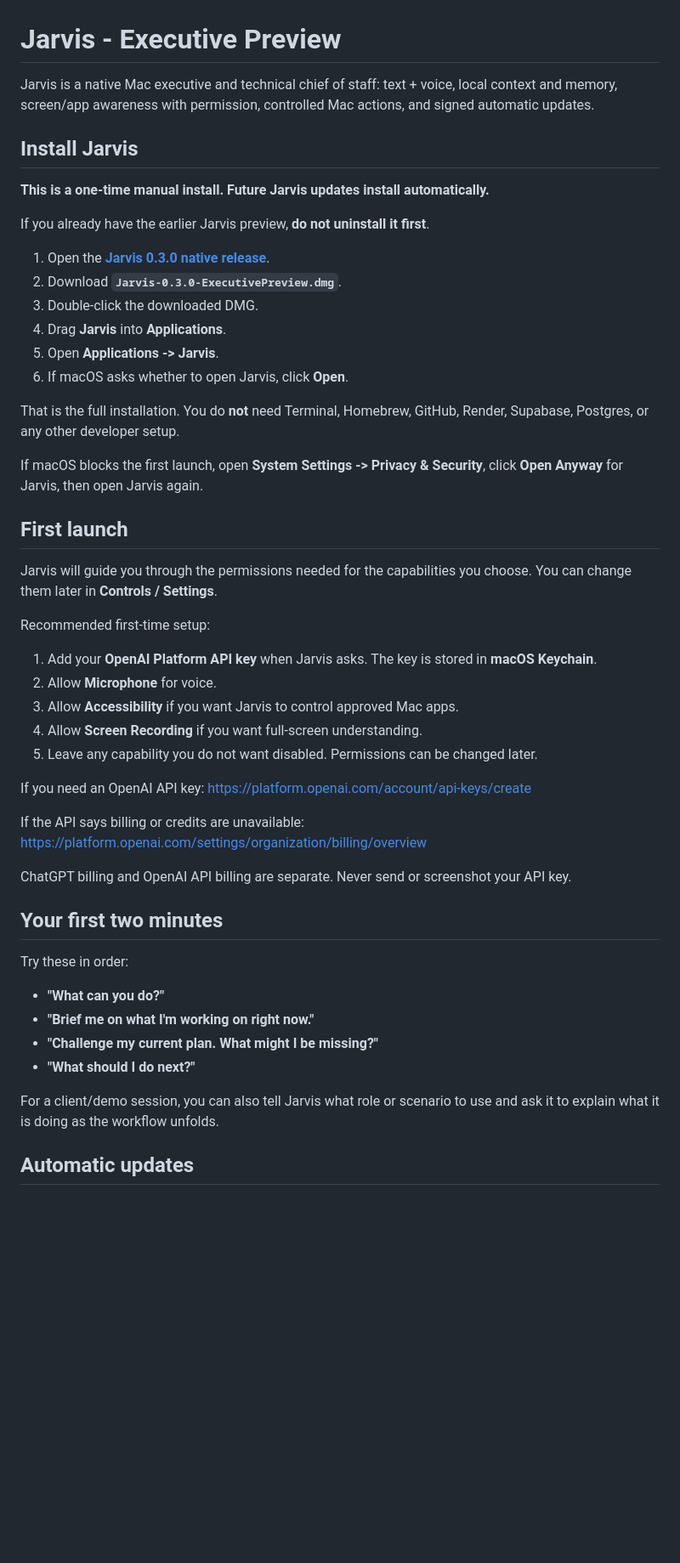
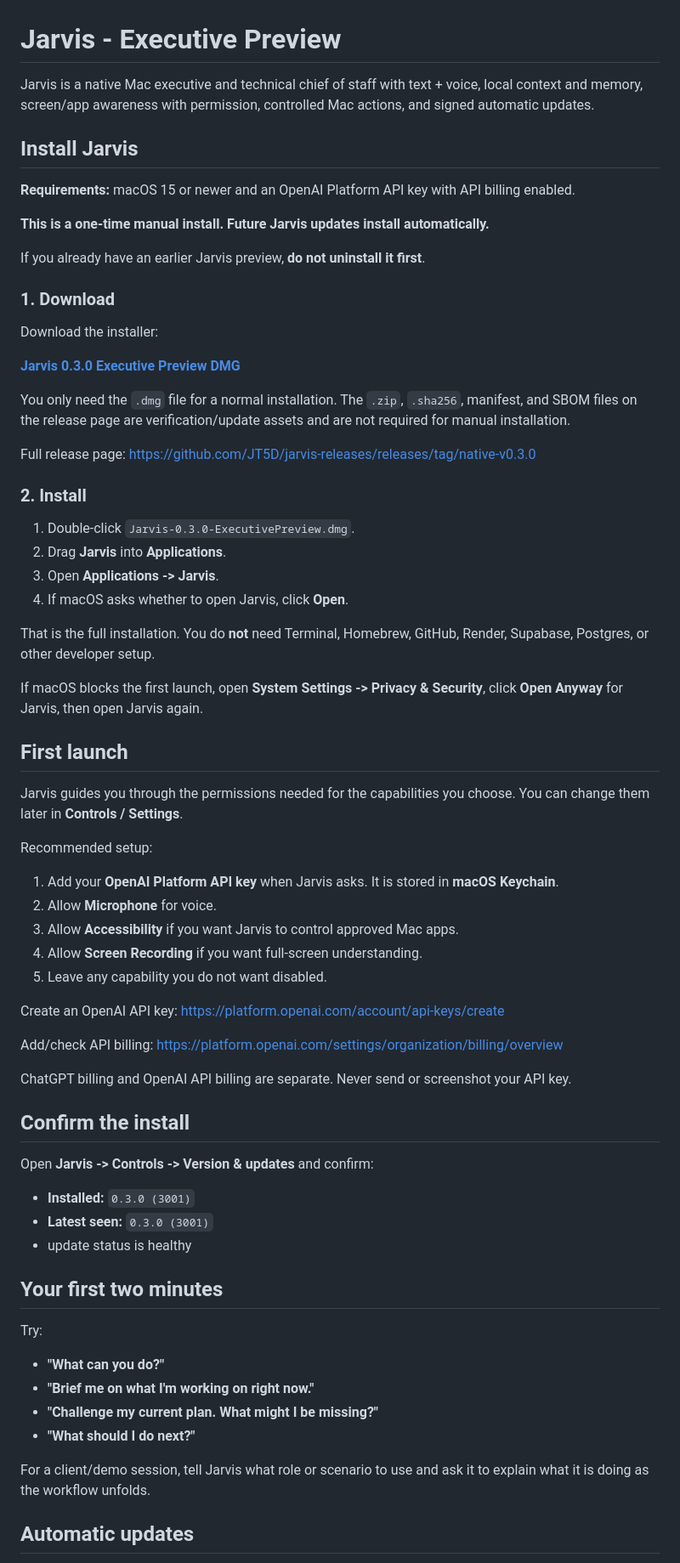
Before and after one commit to JT5D/jarvis-releases, a Markdown page: README.md, the part around one of its changes. Shown at 85% size. GitHub-like rendering; blank space fills up the shorter version.

Commit message:
docs: simplify native Jarvis install instructions

```diff
--- a/README.md
+++ b/README.md
@@ -1,52 +1,72 @@
 # Jarvis - Executive Preview
 
-Jarvis is a native Mac executive and technical chief of staff: text + voice, local context and memory, screen/app awareness with permission, controlled Mac actions, and signed automatic updates.
+Jarvis is a native Mac executive and technical chief of staff with text + voice, local context and memory, screen/app awareness with permission, controlled Mac actions, and signed automatic updates.
 
 ## Install Jarvis
 
+**Requirements:** macOS 15 or newer and an OpenAI Platform API key with API billing enabled.
+
 **This is a one-time manual install. Future Jarvis updates install automatically.**
 
-If you already have the earlier Jarvis preview, **do not uninstall it first**.
+If you already have an earlier Jarvis preview, **do not uninstall it first**.
 
-1. Open the **[Jarvis 0.3.0 native release](https://github.com/JT5D/jarvis-releases/releases/tag/native-v0.3.0)**.
-2. Download **`Jarvis-0.3.0-ExecutivePreview.dmg`**.
-3. Double-click the downloaded DMG.
-4. Drag **Jarvis** into **Applications**.
-5. Open **Applications -> Jarvis**.
-6. If macOS asks whether to open Jarvis, click **Open**.
+### 1. Download
 
-That is the full installation. You do **not** need Terminal, Homebrew, GitHub, Render, Supabase, Postgres, or any other developer setup.
+Download the installer:
+
+**[Jarvis 0.3.0 Executive Preview DMG](https://github.com/JT5D/jarvis-releases/releases/download/native-v0.3.0/Jarvis-0.3.0-ExecutivePreview.dmg)**
+
+You only need the `.dmg` file for a normal installation. The `.zip`, `.sha256`, manifest, and SBOM files on the release page are verification/update assets and are not required for manual installation.
+
+Full release page: https://github.com/JT5D/jarvis-releases/releases/tag/native-v0.3.0
+
+### 2. Install
+
+1. Double-click `Jarvis-0.3.0-ExecutivePreview.dmg`.
+2. Drag **Jarvis** into **Applications**.
+3. Open **Applications -> Jarvis**.
+4. If macOS asks whether to open Jarvis, click **Open**.
+
+That is the full installation. You do **not** need Terminal, Homebrew, GitHub, Render, Supabase, Postgres, or other developer setup.
 
 If macOS blocks the first launch, open **System Settings -> Privacy & Security**, click **Open Anyway** for Jarvis, then open Jarvis again.
 
 ## First launch
 
-Jarvis will guide you through the permissions needed for the capabilities you choose. You can change them later in **Controls / Settings**.
+Jarvis guides you through the permissions needed for the capabilities you choose. You can change them later in **Controls / Settings**.
 
-Recommended first-time setup:
+Recommended setup:
 
-1. Add your **OpenAI Platform API key** when Jarvis asks. The key is stored in **macOS Keychain**.
+1. Add your **OpenAI Platform API key** when Jarvis asks. It is stored in **macOS Keychain**.
 2. Allow **Microphone** for voice.
 3. Allow **Accessibility** if you want Jarvis to control approved Mac apps.
 4. Allow **Screen Recording** if you want full-screen understanding.
-5. Leave any capability you do not want disabled. Permissions can be changed later.
+5. Leave any capability you do not want disabled.
 
-If you need an OpenAI API key: https://platform.openai.com/account/api-keys/create
+Create an OpenAI API key: https://platform.openai.com/account/api-keys/create
 
-If the API says billing or credits are unavailable: https://platform.openai.com/settings/organization/billing/overview
+Add/check API billing: https://platform.openai.com/settings/organization/billing/overview
 
 ChatGPT billing and OpenAI API billing are separate. Never send or screenshot your API key.
 
+## Confirm the install
+
+Open **Jarvis -> Controls -> Version & updates** and confirm:
+
+- **Installed:** `0.3.0 (3001)`
+- **Latest seen:** `0.3.0 (3001)`
+- update status is healthy
+
 ## Your first two minutes
 
-Try these in order:
+Try:
 
 - **"What can you do?"**
 - **"Brief me on what I'm working on right now."**
 - **"Challenge my current plan. What might I be missing?"**
 - **"What should I do next?"**
 
-For a client/demo session, you can also tell Jarvis what role or scenario to use and ask it to explain what it is doing as the workflow unfolds.
+For a client/demo session, tell Jarvis what role or scenario to use and ask it to explain what it is doing as the workflow unfolds.
 
 ## Automatic updates
 
```
Also changed, not shown: other parts of README.md (+5 -7 lines).
